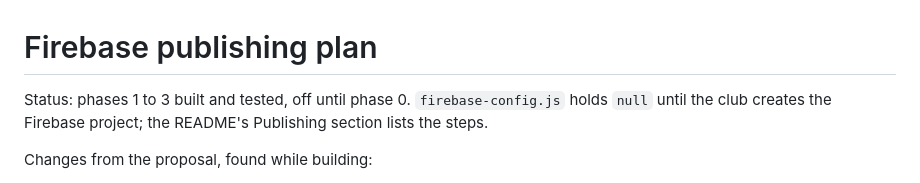
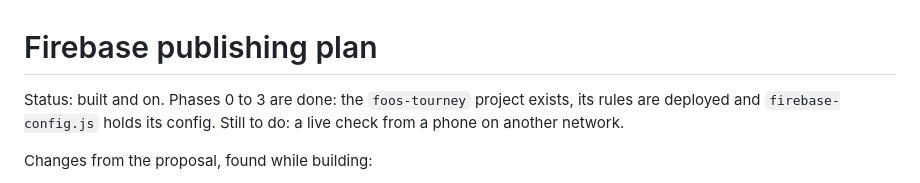
Before and after one commit to DT209/foos-tourney, a Markdown page: docs/firebase-plan.md, the part around the change. Rendered like a GitHub page.

```diff
--- a/docs/firebase-plan.md
+++ b/docs/firebase-plan.md
@@ -1,7 +1,7 @@
 # Firebase publishing plan
 
-Status: phases 1 to 3 built and tested, off until phase 0. `firebase-config.js` holds `null` until the
-club creates the Firebase project; the README's Publishing section lists the steps.
+Status: built and on. Phases 0 to 3 are done: the `foos-tourney` project exists, its rules are deployed
+and `firebase-config.js` holds its config. Still to do: a live check from a phone on another network.
 
 Changes from the proposal, found while building:
 
```
Also changed, not shown: .claude/CLAUDE.md (+4 -3 lines), README.md (+5 -4 lines).
